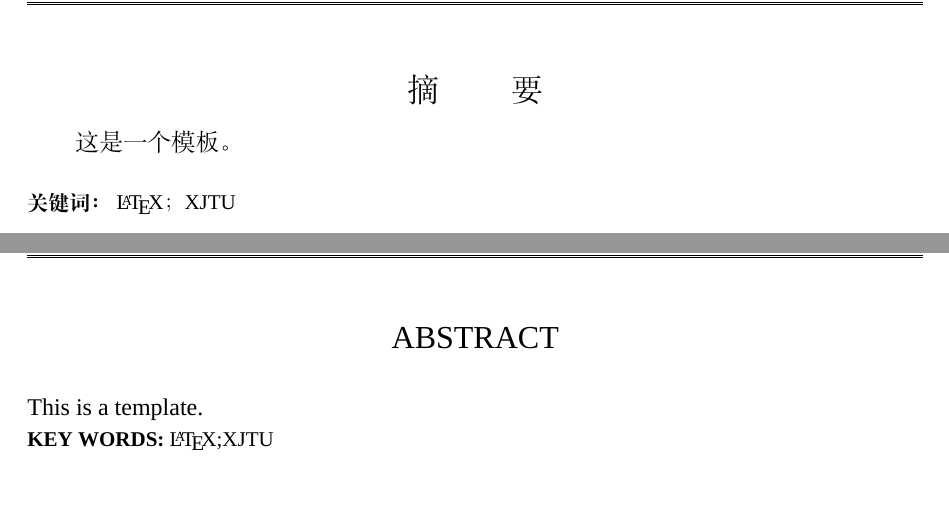
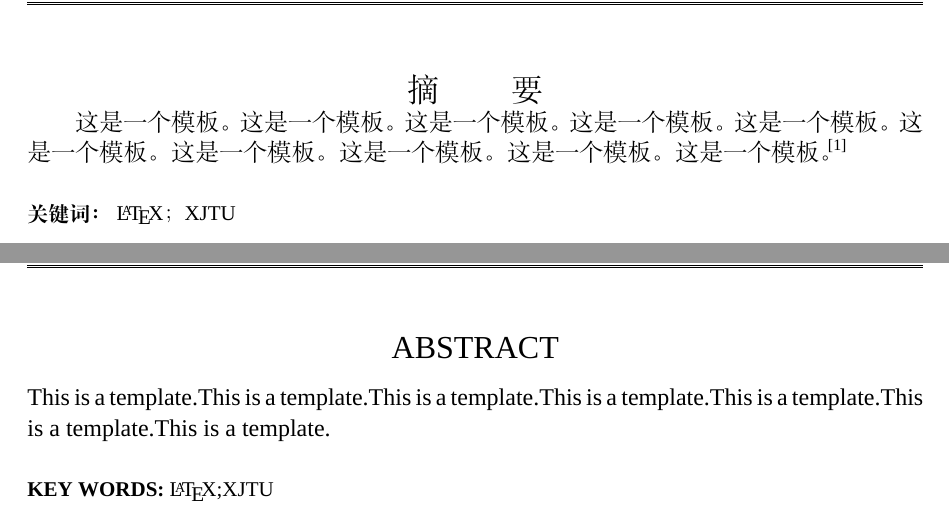
Before and after one commit to DylanXie123/Thesis-Template-for-XJTU, a LaTeX thesis (thesis.tex, which reads XJTUthesis.cls): two parts of pages 3 and 4 of 17, joined at a grey line, cut so that both start at the same text. Compiled offline with XeLaTeX; a missing font is replaced by an installed copy or a similar font.

Commit message:
fixed abstact problem

```diff
--- a/XJTUthesis.cls
+++ b/XJTUthesis.cls
@@ -2,7 +2,7 @@
 % Based on book
 \NeedsTeXFormat{LaTeX2e}
 \ProvidesClass{XJTUthesis}
-\LoadClass[openany,linespread=1.2]{ctexbook}
+\LoadClass[UTF8,openany,linespread=1.2]{ctexbook}
 
 %% Option provided
 \DeclareOption{bachelor}{\relax}
@@ -32,7 +32,7 @@
 \RequirePackage{listings}
 \RequirePackage{xcolor}
 \RequirePackage{pdfpages}
-\RequirePackage[backend=biber,bibstyle=gb7714-2015,citestyle=gb7714-2015]{biblatex}
+\RequirePackage[backend=biber,bibstyle=gb7714-2015,citestyle=gb7714-2015,seconds=true]{biblatex}
 \RequirePackage[colorlinks=true,pdfstartview=FitH,linkcolor=black,anchorcolor=violet,citecolor=black]{hyperref}
 
 \usetikzlibrary{graphs}
@@ -158,22 +158,20 @@
 
 %% abstract && keywords
 \newenvironment{abstract}{
-	\begin{center} \song \zihao{3}{摘 \qquad 要} \\ \end{center}
-	\par
+    {\centering \song\zihao{3}{摘 \qquad 要} \par}
     \zihao{-4}
-}{\\}
+}{}
 
-\newcommand{\keywords}[1]{\\ \zihao{5} \textbf{关键词：} \zihao{5} #1}
+\newcommand{\keywords}[1]{\\[\baselineskip] \zihao{5} \textbf{关键词：} \zihao{5} #1}
 % english version
 \newenvironment{eabstract}{
-	\begin{center} \zihao{3}{ABSTRACT} \\ \end{center}
-	\par
+    {\centering \zihao{3}{ABSTRACT} \par}
     \zihao{-4}
     \setlength{\parskip}{0.5\baselineskip}
     \setlength{\parindent}{0em}
-}{\\}
+}{}
 
-\newcommand{\ekeywords}[1]{ \noindent \zihao{5} \textbf{KEY WORDS:} \zihao{5} #1}
+\newcommand{\ekeywords}[1]{\\[\baselineskip] \noindent \zihao{5} \textbf{KEY WORDS:} \zihao{5} #1}
 
 %% \firstpage
 \newcommand{\@titlenamea}{}
--- a/thesis.tex
+++ b/thesis.tex
@@ -24,12 +24,12 @@
 \newpage
 
 \begin{abstract}
-这是一个模板。
+    这是一个模板。这是一个模板。这是一个模板。这是一个模板。这是一个模板。这是一个模板。这是一个模板。这是一个模板。这是一个模板。这是一个模板。\cite{成永红2001电力设备绝缘检测与诊断}
 \end{abstract}
 \keywords{\LaTeX；XJTU}
 \newpage
 \begin{eabstract}
-This is a template.
+    This is a template.This is a template.This is a template.This is a template.This is a template.This is a template.This is a template.
 \end{eabstract}
 \ekeywords{\LaTeX;XJTU}
 
```
Also changed, not shown: README.md, thesis.pdf, thesis.tex (2 more changed lines).
